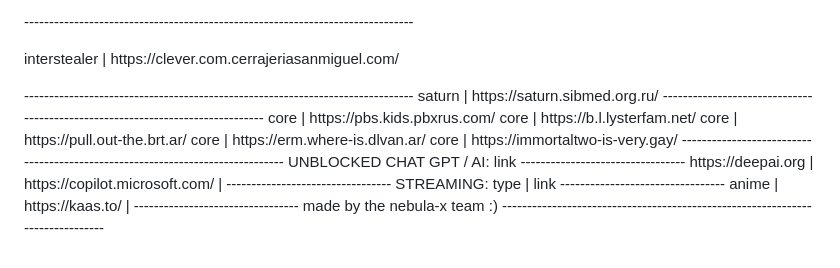
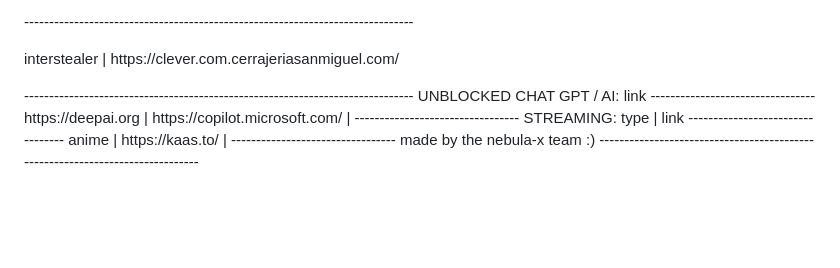
Before and after one commit to Nebula-X-Development/Nebula-X, a Markdown page: links (not Nebula).md, the part around the change. Rendered like a GitHub page; blank space fills up the shorter version.

```diff
--- a/links (not Nebula).md
+++ b/links (not Nebula).md
@@ -48,14 +48,7 @@ rammerhead | https://obama.dd.msk.su/                                         <p
 ------------------------------------------------------------------------------    <p/>
 interstealer | https://clever.com.cerrajeriasanmiguel.com/<p/>
 ------------------------------------------------------------------------------  <p/>
-saturn | https://saturn.sibmed.org.ru/<p/>
-------------------------------------------------------------------------------  <p/>
-core | https://pbs.kids.pbxrus.com/<p/>
-core | https://b.l.lysterfam.net/<p/>
-core | https://pull.out-the.brt.ar/<p/>
-core | https://erm.where-is.dlvan.ar/<p/>
-core | https://immortaltwo-is-very.gay/<p/>
------------------------------------------------------------------------------- <p/>
+
 <p/>
 UNBLOCKED CHAT GPT / AI:<p/>
      link<p/>
```
